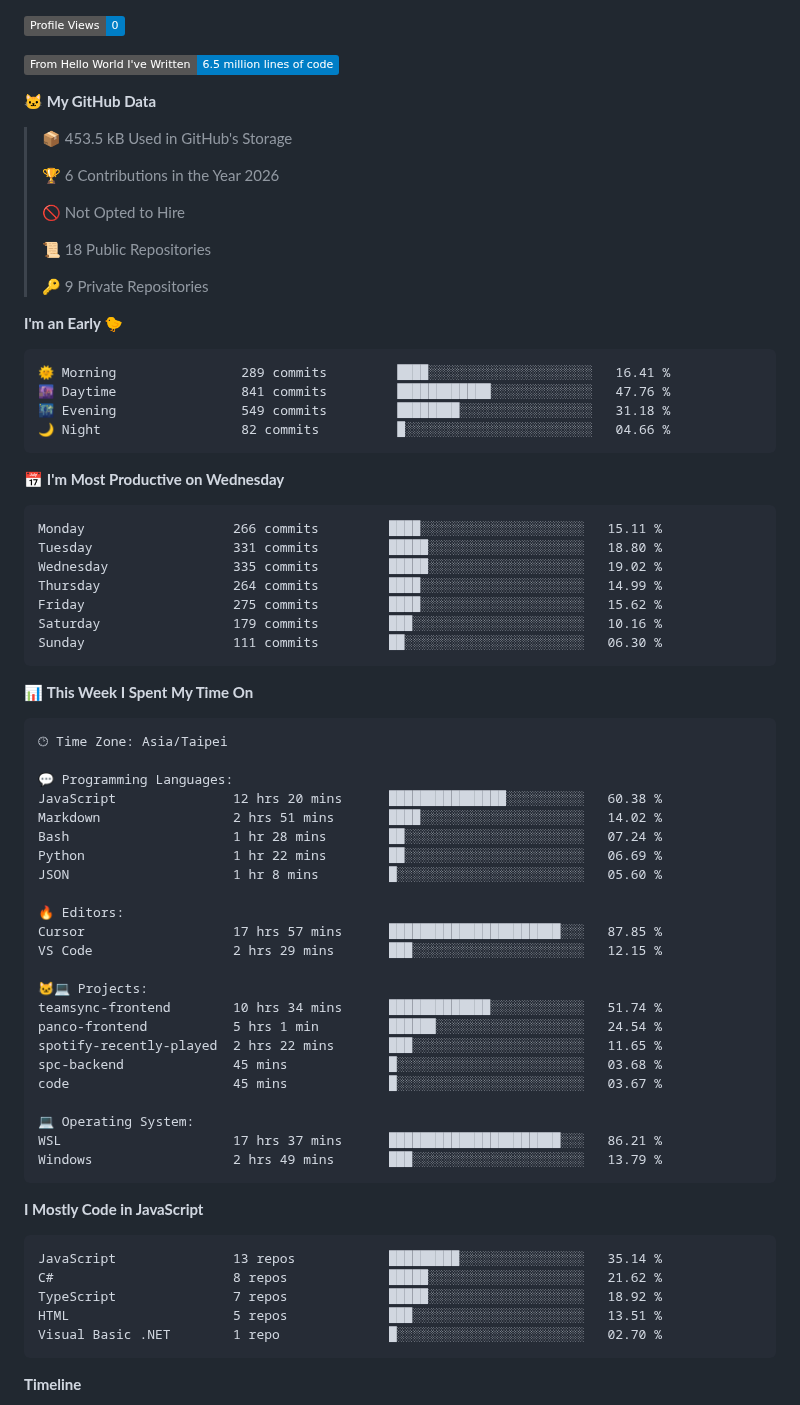
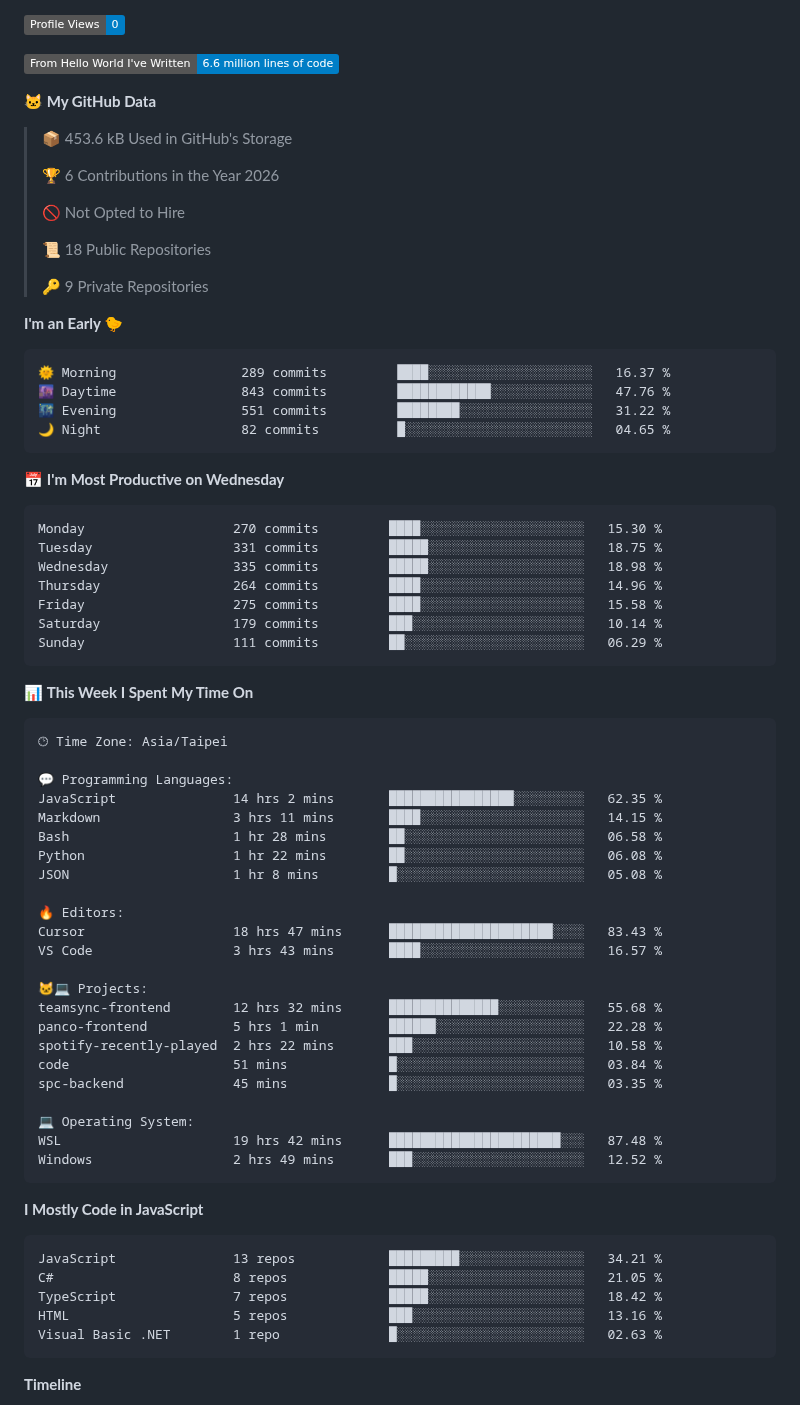
Before and after one commit to henry5720/henry5720, a Markdown page: README.md, the part around one of its changes. Drawn GitHub-style; badges without logos.

Commit message:
docs(readme): update wakatime metrics

````diff
--- a/README.md
+++ b/README.md
@@ -23,11 +23,11 @@
 
 ![Profile Views](http://img.shields.io/badge/Profile%20Views-0-blue)
 
-![Lines of code](https://img.shields.io/badge/From%20Hello%20World%20I%27ve%20Written-6.5%20million%20lines%20of%20code-blue)
+![Lines of code](https://img.shields.io/badge/From%20Hello%20World%20I%27ve%20Written-6.6%20million%20lines%20of%20code-blue)
 
 **🐱 My GitHub Data**
 
-> 📦 453.5 kB Used in GitHub's Storage
+> 📦 453.6 kB Used in GitHub's Storage
  >
 > 🏆 6 Contributions in the Year 2026
  >
@@ -40,21 +40,21 @@
 **I'm an Early 🐤**
 
 ```text
-🌞 Morning                289 commits         ████░░░░░░░░░░░░░░░░░░░░░   16.41 %
-🌆 Daytime                841 commits         ████████████░░░░░░░░░░░░░   47.76 %
-🌃 Evening                549 commits         ████████░░░░░░░░░░░░░░░░░   31.18 %
-🌙 Night                  82 commits          █░░░░░░░░░░░░░░░░░░░░░░░░   04.66 %
+🌞 Morning                289 commits         ████░░░░░░░░░░░░░░░░░░░░░   16.37 %
+🌆 Daytime                843 commits         ████████████░░░░░░░░░░░░░   47.76 %
+🌃 Evening                551 commits         ████████░░░░░░░░░░░░░░░░░   31.22 %
+🌙 Night                  82 commits          █░░░░░░░░░░░░░░░░░░░░░░░░   04.65 %
 ```
 📅 **I'm Most Productive on Wednesday**
 
 ```text
-Monday                   266 commits         ████░░░░░░░░░░░░░░░░░░░░░   15.11 %
-Tuesday                  331 commits         █████░░░░░░░░░░░░░░░░░░░░   18.80 %
-Wednesday                335 commits         █████░░░░░░░░░░░░░░░░░░░░   19.02 %
-Thursday                 264 commits         ████░░░░░░░░░░░░░░░░░░░░░   14.99 %
-Friday                   275 commits         ████░░░░░░░░░░░░░░░░░░░░░   15.62 %
-Saturday                 179 commits         ███░░░░░░░░░░░░░░░░░░░░░░   10.16 %
-Sunday                   111 commits         ██░░░░░░░░░░░░░░░░░░░░░░░   06.30 %
+Monday                   270 commits         ████░░░░░░░░░░░░░░░░░░░░░   15.30 %
+Tuesday                  331 commits         █████░░░░░░░░░░░░░░░░░░░░   18.75 %
+Wednesday                335 commits         █████░░░░░░░░░░░░░░░░░░░░   18.98 %
+Thursday                 264 commits         ████░░░░░░░░░░░░░░░░░░░░░   14.96 %
+Friday                   275 commits         ████░░░░░░░░░░░░░░░░░░░░░   15.58 %
+Saturday                 179 commits         ███░░░░░░░░░░░░░░░░░░░░░░   10.14 %
+Sunday                   111 commits         ██░░░░░░░░░░░░░░░░░░░░░░░   06.29 %
 ```
 
 
@@ -64,36 +64,36 @@ Sunday                   111 commits         ██░░░░░░░░░
 🕑︎ Time Zone: Asia/Taipei
 
 💬 Programming Languages:
-JavaScript               12 hrs 20 mins      ███████████████░░░░░░░░░░   60.38 %
-Markdown                 2 hrs 51 mins       ████░░░░░░░░░░░░░░░░░░░░░   14.02 %
-Bash                     1 hr 28 mins        ██░░░░░░░░░░░░░░░░░░░░░░░   07.24 %
-Python                   1 hr 22 mins        ██░░░░░░░░░░░░░░░░░░░░░░░   06.69 %
-JSON                     1 hr 8 mins         █░░░░░░░░░░░░░░░░░░░░░░░░   05.60 %
+JavaScript               14 hrs 2 mins       ████████████████░░░░░░░░░   62.35 %
+Markdown                 3 hrs 11 mins       ████░░░░░░░░░░░░░░░░░░░░░   14.15 %
+Bash                     1 hr 28 mins        ██░░░░░░░░░░░░░░░░░░░░░░░   06.58 %
+Python                   1 hr 22 mins        ██░░░░░░░░░░░░░░░░░░░░░░░   06.08 %
+JSON                     1 hr 8 mins         █░░░░░░░░░░░░░░░░░░░░░░░░   05.08 %
 
 🔥 Editors:
-Cursor                   17 hrs 57 mins      ██████████████████████░░░   87.85 %
-VS Code                  2 hrs 29 mins       ███░░░░░░░░░░░░░░░░░░░░░░   12.15 %
+Cursor                   18 hrs 47 mins      █████████████████████░░░░   83.43 %
+VS Code                  3 hrs 43 mins       ████░░░░░░░░░░░░░░░░░░░░░   16.57 %
 
 🐱‍💻 Projects:
-teamsync-frontend        10 hrs 34 mins      █████████████░░░░░░░░░░░░   51.74 %
-panco-frontend           5 hrs 1 min         ██████░░░░░░░░░░░░░░░░░░░   24.54 %
-spotify-recently-played  2 hrs 22 mins       ███░░░░░░░░░░░░░░░░░░░░░░   11.65 %
-spc-backend              45 mins             █░░░░░░░░░░░░░░░░░░░░░░░░   03.68 %
-code                     45 mins             █░░░░░░░░░░░░░░░░░░░░░░░░   03.67 %
+teamsync-frontend        12 hrs 32 mins      ██████████████░░░░░░░░░░░   55.68 %
+panco-frontend           5 hrs 1 min         ██████░░░░░░░░░░░░░░░░░░░   22.28 %
+spotify-recently-played  2 hrs 22 mins       ███░░░░░░░░░░░░░░░░░░░░░░   10.58 %
+code                     51 mins             █░░░░░░░░░░░░░░░░░░░░░░░░   03.84 %
+spc-backend              45 mins             █░░░░░░░░░░░░░░░░░░░░░░░░   03.35 %
 
 💻 Operating System:
-WSL                      17 hrs 37 mins      ██████████████████████░░░   86.21 %
-Windows                  2 hrs 49 mins       ███░░░░░░░░░░░░░░░░░░░░░░   13.79 %
+WSL                      19 hrs 42 mins      ██████████████████████░░░   87.48 %
+Windows                  2 hrs 49 mins       ███░░░░░░░░░░░░░░░░░░░░░░   12.52 %
 ```
 
 **I Mostly Code in JavaScript**
 
 ```text
-JavaScript               13 repos            █████████░░░░░░░░░░░░░░░░   35.14 %
-C#                       8 repos             █████░░░░░░░░░░░░░░░░░░░░   21.62 %
-TypeScript               7 repos             █████░░░░░░░░░░░░░░░░░░░░   18.92 %
-HTML                     5 repos             ███░░░░░░░░░░░░░░░░░░░░░░   13.51 %
-Visual Basic .NET        1 repo              █░░░░░░░░░░░░░░░░░░░░░░░░   02.70 %
+JavaScript               13 repos            █████████░░░░░░░░░░░░░░░░   34.21 %
+C#                       8 repos             █████░░░░░░░░░░░░░░░░░░░░   21.05 %
+TypeScript               7 repos             █████░░░░░░░░░░░░░░░░░░░░   18.42 %
+HTML                     5 repos             ███░░░░░░░░░░░░░░░░░░░░░░   13.16 %
+Visual Basic .NET        1 repo              █░░░░░░░░░░░░░░░░░░░░░░░░   02.63 %
 ```
 
 
````
Also changed, not shown: other parts of README.md (+2 -2 lines), assets/bar_graph.png.
